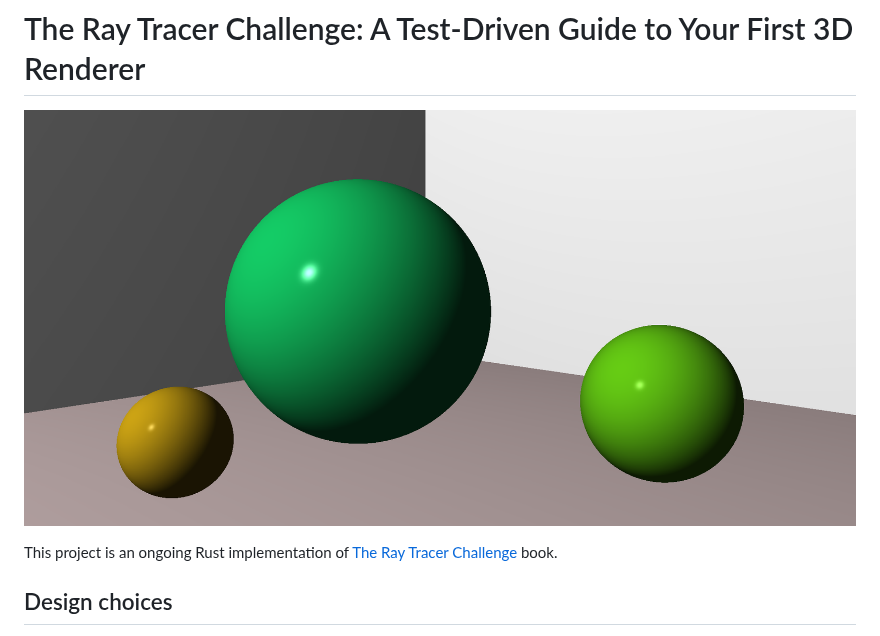
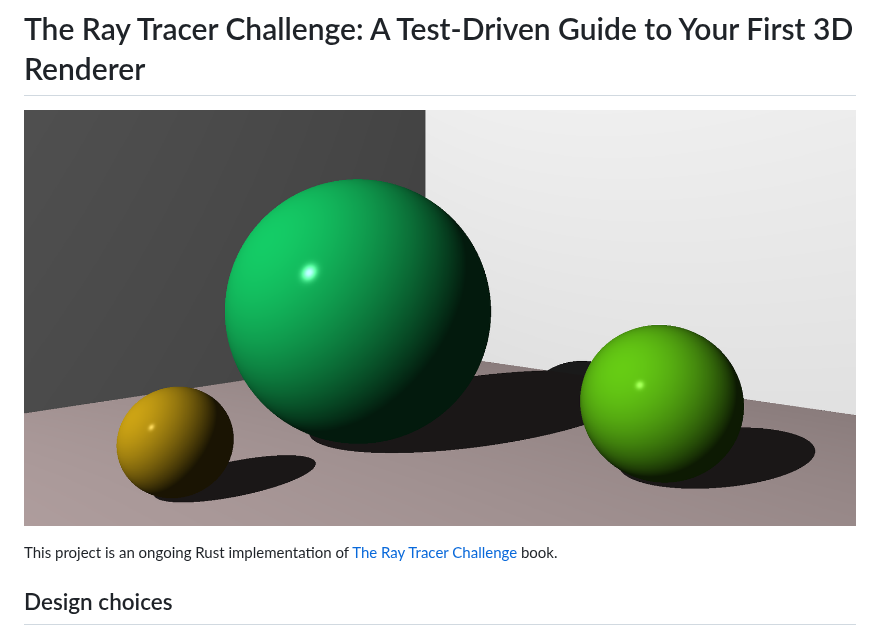
Before and after one commit to jmevel/the-ray-tracer-challenge, a Markdown page: README.md, the part around the change. Drawn GitHub-style; pictures changed too: resources/images/chapter 8/chapter8.png (added).

Commit message:
feat(chapter 8): putting it together

```diff
--- a/README.md
+++ b/README.md
@@ -1,6 +1,6 @@
 # The Ray Tracer Challenge: A Test-Driven Guide to Your First 3D Renderer
 
-![Cover image](resources/images/chapter%207/chapter7.png)
+![Cover image](resources/images/chapter%208/chapter8.png)
 
 This project is an ongoing Rust implementation of [The Ray Tracer Challenge](http://raytracerchallenge.com) book.
 
```
Also changed, not shown: 9 other files.
